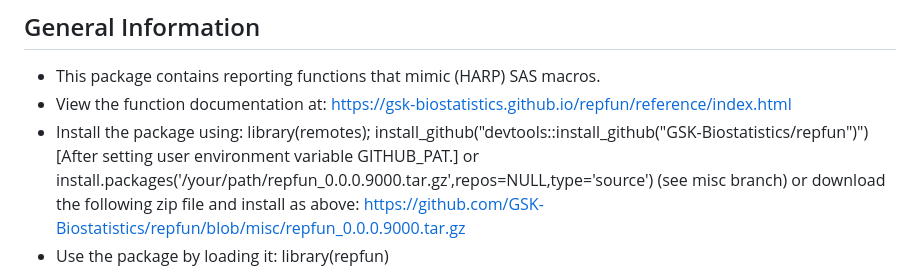
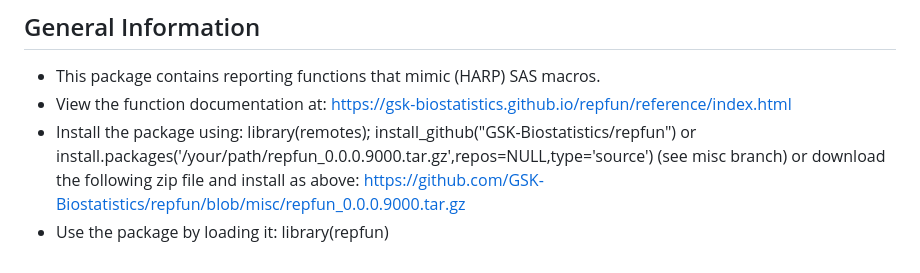
Before and after one commit to GSK-Biostatistics/repfun, a Markdown page: README.md, the part around the change. Rendered like a GitHub page.

```diff
--- a/README.md
+++ b/README.md
@@ -31,7 +31,7 @@ This repository contains an R package of reporting functions that mimic (HARP) S
 - This package contains reporting functions that mimic (HARP) SAS macros.
 - View the function documentation at: https://gsk-biostatistics.github.io/repfun/reference/index.html
 - Install the package using:
-    library(remotes); install_github("devtools::install_github("GSK-Biostatistics/repfun")") [After setting user environment variable GITHUB_PAT.]
+    library(remotes); install_github("GSK-Biostatistics/repfun")
     or install.packages('/your/path/repfun_0.0.0.9000.tar.gz',repos=NULL,type='source') (see misc branch)
     or download the following zip file and install as above: https://github.com/GSK-Biostatistics/repfun/blob/misc/repfun_0.0.0.9000.tar.gz
 - Use the package by loading it: library(repfun)
```
